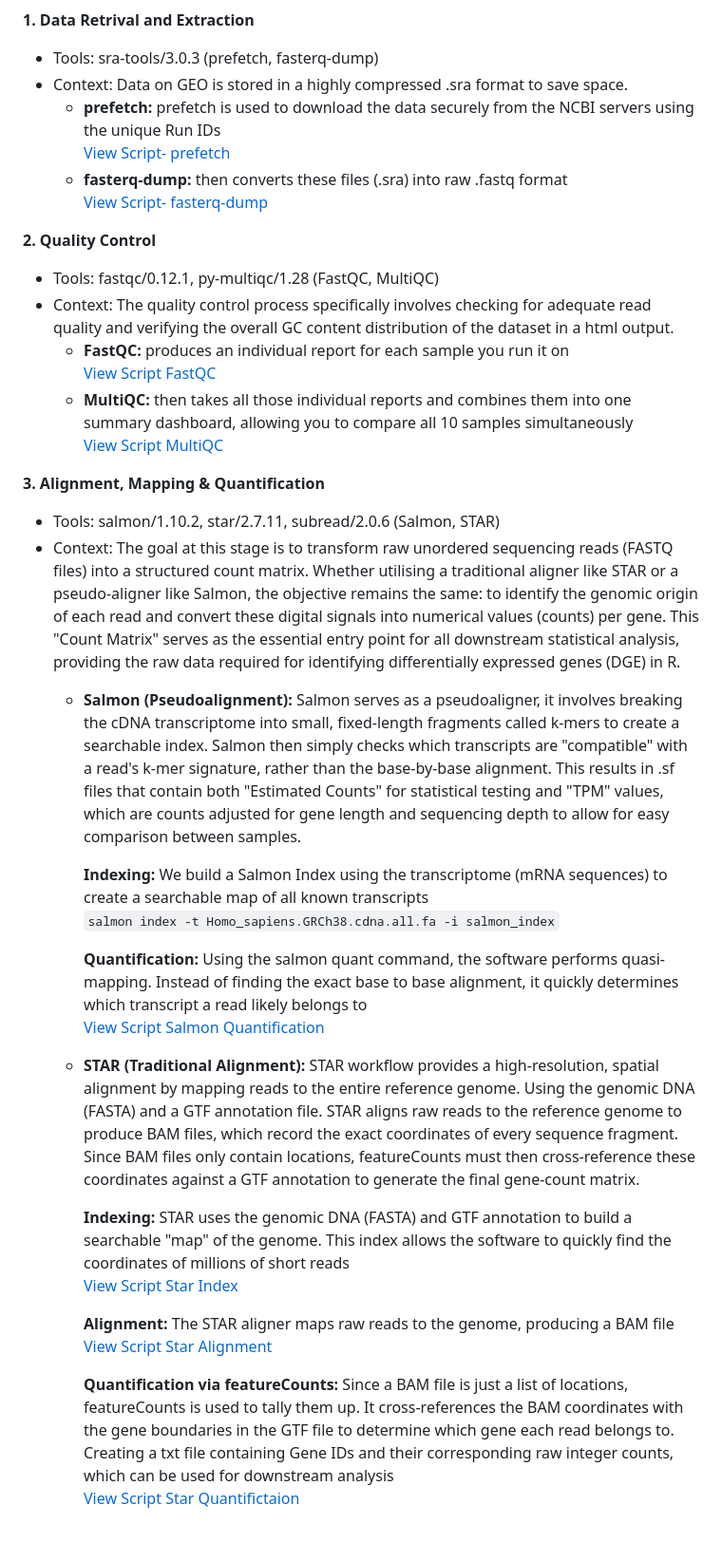
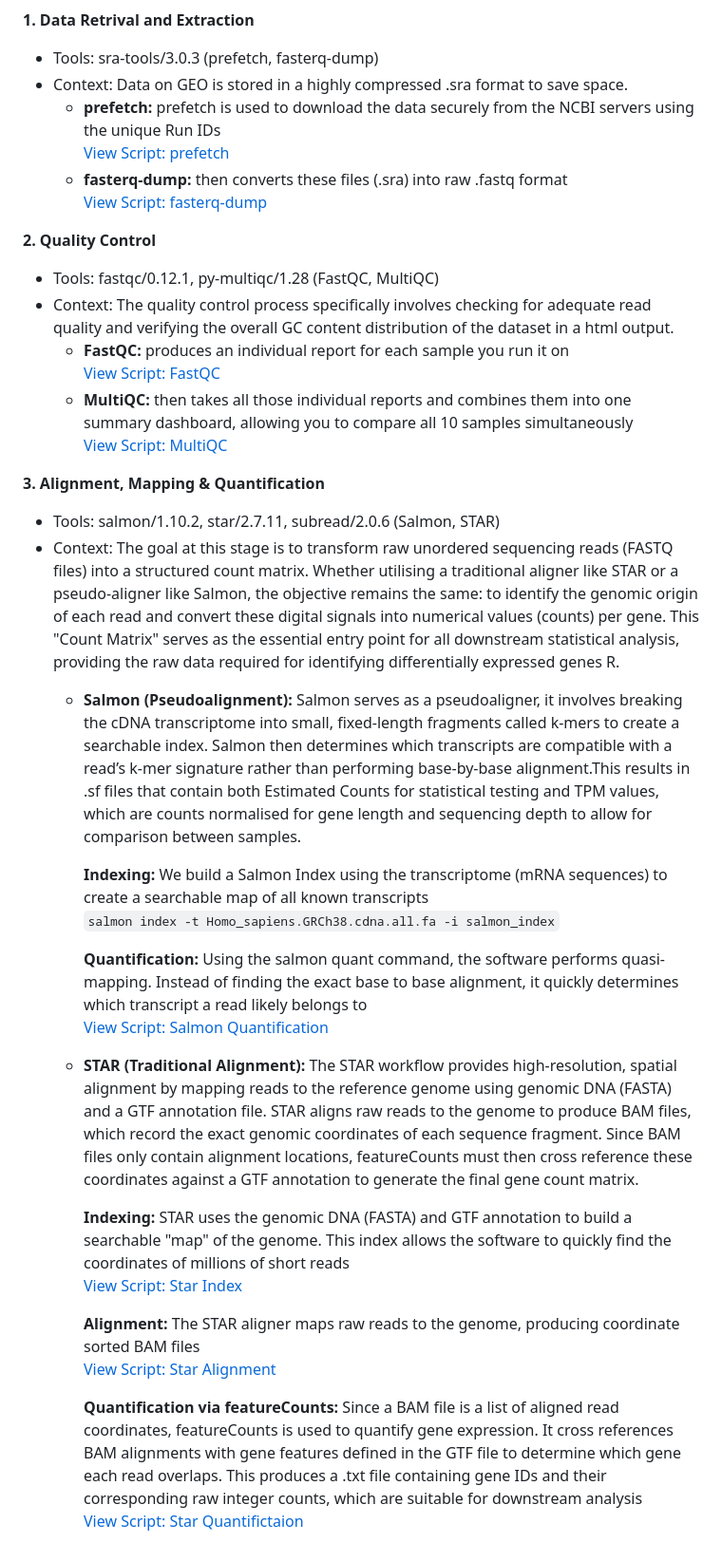
Before and after one commit to Jaskt21/RNAseq_data_to_exploratory_analysis, a Markdown page: README.md, the part around the change. Shown at 95% size. Rendered like a GitHub page.

```diff
--- a/README.md
+++ b/README.md
@@ -23,36 +23,36 @@ The following steps outline the pipeline used to process raw SRA data into count
 - Tools: sra-tools/3.0.3 (prefetch, fasterq-dump)
 - Context: Data on GEO is stored in a highly compressed .sra format to save space.
     - **prefetch:** prefetch is used to download the data securely from the NCBI servers using the unique Run IDs
-      [View Script- prefetch](sra_script.sh)
+      [View Script: prefetch](sra_script.sh)
     - **fasterq-dump:** then converts these files (.sra) into raw .fastq format
-      [View Script- fasterq-dump](fastq_dump.sh)
+      [View Script: fasterq-dump](fastq_dump.sh)
 
 **2. Quality Control**
 - Tools: fastqc/0.12.1, py-multiqc/1.28 (FastQC, MultiQC)
 - Context: The quality control process specifically involves checking for adequate read quality and verifying the overall GC content distribution of the dataset in a html output.
     - **FastQC:** produces an individual report for each sample you run it on
-      [View Script FastQC](FASTQC.sh)
+      [View Script: FastQC](FASTQC.sh)
     - **MultiQC:** then takes all those individual reports and combines them into one summary dashboard, allowing you to compare all 10 samples simultaneously
-      [View Script MultiQC](MULTIQC.sh)
+      [View Script: MultiQC](MULTIQC.sh)
 
 **3. Alignment, Mapping & Quantification**
 - Tools: salmon/1.10.2, star/2.7.11, subread/2.0.6 (Salmon, STAR)
-- Context: The goal at this stage is to transform raw unordered sequencing reads (FASTQ files) into a structured count matrix. Whether utilising a traditional aligner like STAR or a pseudo-aligner like Salmon, the objective remains the same: to identify the genomic origin of each read and convert these digital signals into numerical values (counts) per gene. This "Count Matrix" serves as the essential entry point for all downstream statistical analysis, providing the raw data required for identifying differentially expressed genes (DGE) in R.
-    - **Salmon (Pseudoalignment):** Salmon serves as a pseudoaligner, it involves breaking the cDNA transcriptome into small, fixed-length fragments called k-mers to create a searchable index.  Salmon then simply checks which transcripts are "compatible" with a read's k-mer signature, rather than the base-by-base alignment. This results in .sf files that contain both "Estimated Counts" for statistical testing and "TPM" values, which are counts adjusted for gene length and sequencing depth to allow for easy comparison between samples.
+- Context: The goal at this stage is to transform raw unordered sequencing reads (FASTQ files) into a structured count matrix. Whether utilising a traditional aligner like STAR or a pseudo-aligner like Salmon, the objective remains the same: to identify the genomic origin of each read and convert these digital signals into numerical values (counts) per gene. This "Count Matrix" serves as the essential entry point for all downstream statistical analysis, providing the raw data required for identifying differentially expressed genes R.
+    - **Salmon (Pseudoalignment):** Salmon serves as a pseudoaligner, it involves breaking the cDNA transcriptome into small, fixed-length fragments called k-mers to create a searchable index.  Salmon then determines which transcripts are compatible with a read’s k-mer signature rather than performing base-by-base alignment.This results in .sf files that contain both Estimated Counts for statistical testing and TPM values, which are counts normalised for gene length and sequencing depth to allow for comparison between samples.
 
       **Indexing:** We build a Salmon Index using the transcriptome (mRNA sequences) to create a searchable map of all known transcripts
       `salmon index -t Homo_sapiens.GRCh38.cdna.all.fa -i salmon_index`
 
       **Quantification:** Using the salmon quant command, the software performs quasi-mapping. Instead of finding the exact base to base alignment, it quickly determines which transcript a read likely belongs to
-      [View Script Salmon Quantification](salmon_script2.sh)
+      [View Script: Salmon Quantification](salmon_script2.sh)
 
-    - **STAR (Traditional Alignment):** STAR workflow provides a high-resolution, spatial alignment by mapping reads to the entire reference genome. Using the genomic DNA (FASTA) and a GTF annotation file. STAR aligns raw reads to the reference genome to produce BAM files, which record the exact coordinates of every sequence fragment. Since BAM files only contain locations, featureCounts must then cross-reference these coordinates against a GTF annotation to generate the final gene-count matrix.
+    - **STAR (Traditional Alignment):** The STAR workflow provides high-resolution, spatial alignment by mapping reads to the reference genome using genomic DNA (FASTA) and a GTF annotation file. STAR aligns raw reads to the genome to produce BAM files, which record the exact genomic coordinates of each sequence fragment. Since BAM files only contain alignment locations, featureCounts must then cross reference these coordinates against a GTF annotation to generate the final gene count matrix.
 
        **Indexing:** STAR uses the genomic DNA (FASTA) and GTF annotation to build a searchable "map" of the genome. This index allows the software to quickly find the coordinates of millions of short reads
-     [View Script Star Index](star_indexing.sh)
+     [View Script: Star Index](star_indexing.sh)
 
-      **Alignment:** The STAR aligner maps raw reads to the genome, producing a BAM file
-      [View Script Star Alignment](star_mapping2.sh)
+      **Alignment:** The STAR aligner maps raw reads to the genome, producing coordinate sorted BAM files
+      [View Script: Star Alignment](star_mapping2.sh)
 
-       **Quantification via featureCounts:** Since a BAM file is just a list of locations, featureCounts is used to tally them up. It cross-references the BAM coordinates with the gene boundaries in the GTF file to determine which gene each read belongs to. Creating a txt file containing Gene IDs and their corresponding raw integer counts, which can be used for downstream analysis
-      [View Script Star Quantifictaion](star_featureCounts.sh)
+       **Quantification via featureCounts:** Since a BAM file is a list of aligned read coordinates, featureCounts is used to quantify gene expression. It cross references BAM alignments with gene features defined in the GTF file to determine which gene each read overlaps. This produces a .txt file containing gene IDs and their corresponding raw integer counts, which are suitable for downstream analysis
+      [View Script: Star Quantifictaion](star_featureCounts.sh)
```
